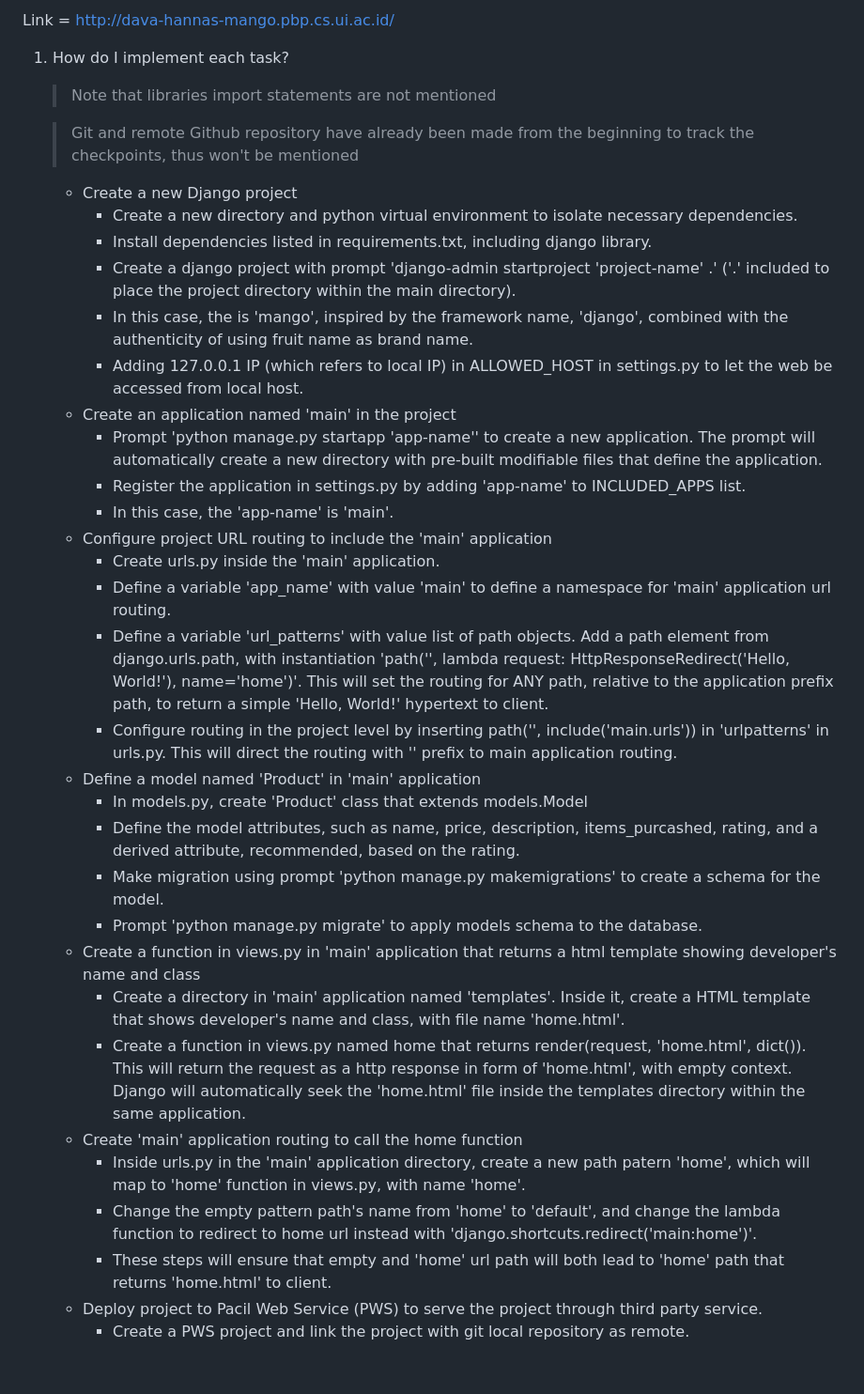
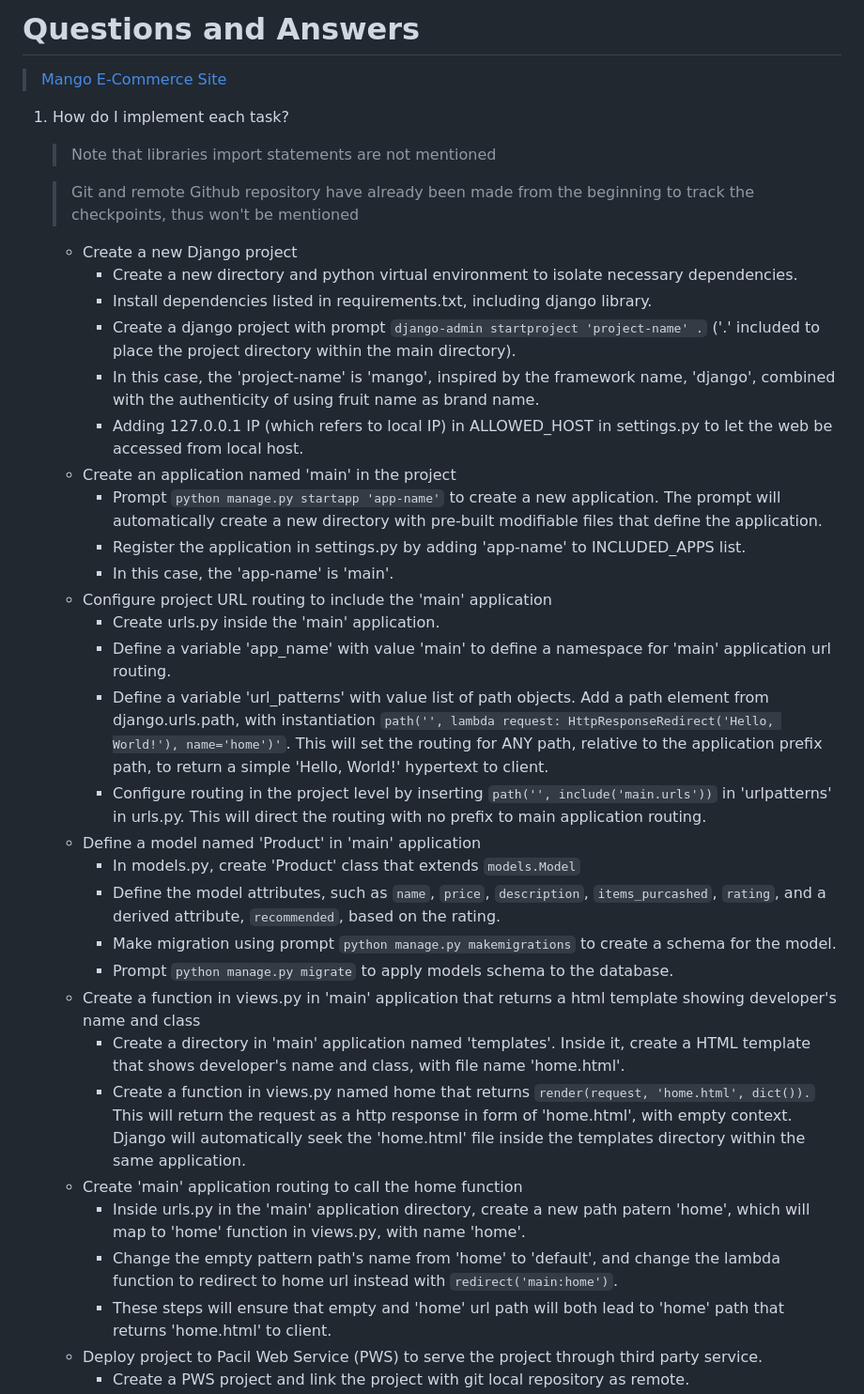
Before and after one commit to tjioedava/mango, a Markdown page: README.md, the part around the change printed below. Shown: that part at 94% size. GitHub-like rendering; blank space fills up the shorter version.

Commit message:
README.md formatting pt.2

```diff
--- a/README.md
+++ b/README.md
@@ -1,4 +1,7 @@
-Link = http://dava-hannas-mango.pbp.cs.ui.ac.id/
+
+# Questions and Answers
+> [Mango E-Commerce Site](http://dava-hannas-mango.pbp.cs.ui.ac.id/)
+
 
 1. How do I implement each task?
     > Note that libraries import statements are not mentioned
@@ -7,29 +10,29 @@ Link = http://dava-hannas-mango.pbp.cs.ui.ac.id/
     * Create a new Django project
         * Create a new directory and python virtual environment to isolate necessary dependencies.
         * Install dependencies listed in requirements.txt, including django library.
-        * Create a django project with prompt 'django-admin startproject 'project-name' .' ('.' included to place the project directory within the main directory).
-        * In this case, the <project-name> is 'mango', inspired by the framework name, 'django', combined with the authenticity of using fruit name as brand name.
+        * Create a django project with prompt `django-admin startproject 'project-name' .` ('.' included to place the project directory within the main directory).
+        * In this case, the 'project-name' is 'mango', inspired by the framework name, 'django', combined with the authenticity of using fruit name as brand name.
         * Adding 127.0.0.1 IP (which refers to local IP) in ALLOWED_HOST in settings.py to let the web be accessed from local host.
     * Create an application named 'main' in the project
-        * Prompt 'python manage.py startapp 'app-name'' to create a new application. The prompt will automatically create a new directory with pre-built modifiable files that define the application.
+        * Prompt `python manage.py startapp 'app-name'` to create a new application. The prompt will automatically create a new directory with pre-built modifiable files that define the application.
         * Register the application in settings.py by adding 'app-name' to INCLUDED_APPS list.
         * In this case, the 'app-name' is 'main'.
     * Configure project URL routing to include the 'main' application
         * Create urls.py inside the 'main' application.
         * Define a variable 'app_name' with value 'main' to define a namespace for 'main' application url routing.
-        * Define a variable 'url_patterns' with value list of path objects. Add a path element from django.urls.path, with instantiation 'path('', lambda request: HttpResponseRedirect('Hello, World!'), name='home')'. This will set the routing for ANY path, relative to the application prefix path, to return a simple 'Hello, World!' hypertext to client.
-        * Configure routing in the project level by inserting path('', include('main.urls')) in 'urlpatterns' in urls.py. This will direct the routing with '' prefix to main application routing.
+        * Define a variable 'url_patterns' with value list of path objects. Add a path element from django.urls.path, with instantiation `path('', lambda request: HttpResponseRedirect('Hello, World!'), name='home')'`. This will set the routing for ANY path, relative to the application prefix path, to return a simple 'Hello, World!' hypertext to client.
+        * Configure routing in the project level by inserting `path('', include('main.urls'))` in 'urlpatterns' in urls.py. This will direct the routing with no prefix to main application routing.
     * Define a model named 'Product' in 'main' application
-        * In models.py, create 'Product' class that extends models.Model
-        * Define the model attributes, such as name, price, description, items_purcashed, rating, and a derived attribute, recommended, based on the rating.
-        * Make migration using prompt 'python manage.py makemigrations' to create a schema for the model.
-        * Prompt 'python manage.py migrate' to apply models schema to the database.
+        * In models.py, create 'Product' class that extends `models.Model`
+        * Define the model attributes, such as `name`, `price`, `description`, `items_purcashed`, `rating`, and a derived attribute, `recommended`, based on the rating.
+        * Make migration using prompt `python manage.py makemigrations` to create a schema for the model.
+        * Prompt `python manage.py migrate` to apply models schema to the database.
     * Create a function in views.py in 'main' application that returns a html template showing developer's name and class
         * Create a directory in 'main' application named 'templates'. Inside it, create a HTML template that shows developer's name and class, with file name 'home.html'.
-        * Create a function in views.py named home that returns render(request, 'home.html', dict()). This will return the request as a http response in form of 'home.html', with empty context. Django will automatically seek the 'home.html' file inside the templates directory within the same application.
+        * Create a function in views.py named home that returns `render(request, 'home.html', dict()).` This will return the request as a http response in form of 'home.html', with empty context. Django will automatically seek the 'home.html' file inside the templates directory within the same application.
     * Create 'main' application routing to call the home function
         * Inside urls.py in the 'main' application directory, create a new path patern 'home', which will map to 'home' function in views.py, with name 'home'.
-        * Change the empty pattern path's name from 'home' to 'default', and change the lambda function to redirect to home url instead with 'django.shortcuts.redirect('main:home')'.
+        * Change the empty pattern path's name from 'home' to 'default', and change the lambda function to redirect to home url instead with `redirect('main:home')`.
         * These steps will ensure that empty and 'home' url path will both lead to 'home' path that returns 'home.html' to client.
     * Deploy project to Pacil Web Service (PWS) to serve the project through third party service.
         * Create a PWS project and link the project with git local repository as remote.
```
Also changed, not shown: other parts of README.md (+9 -7 lines).
